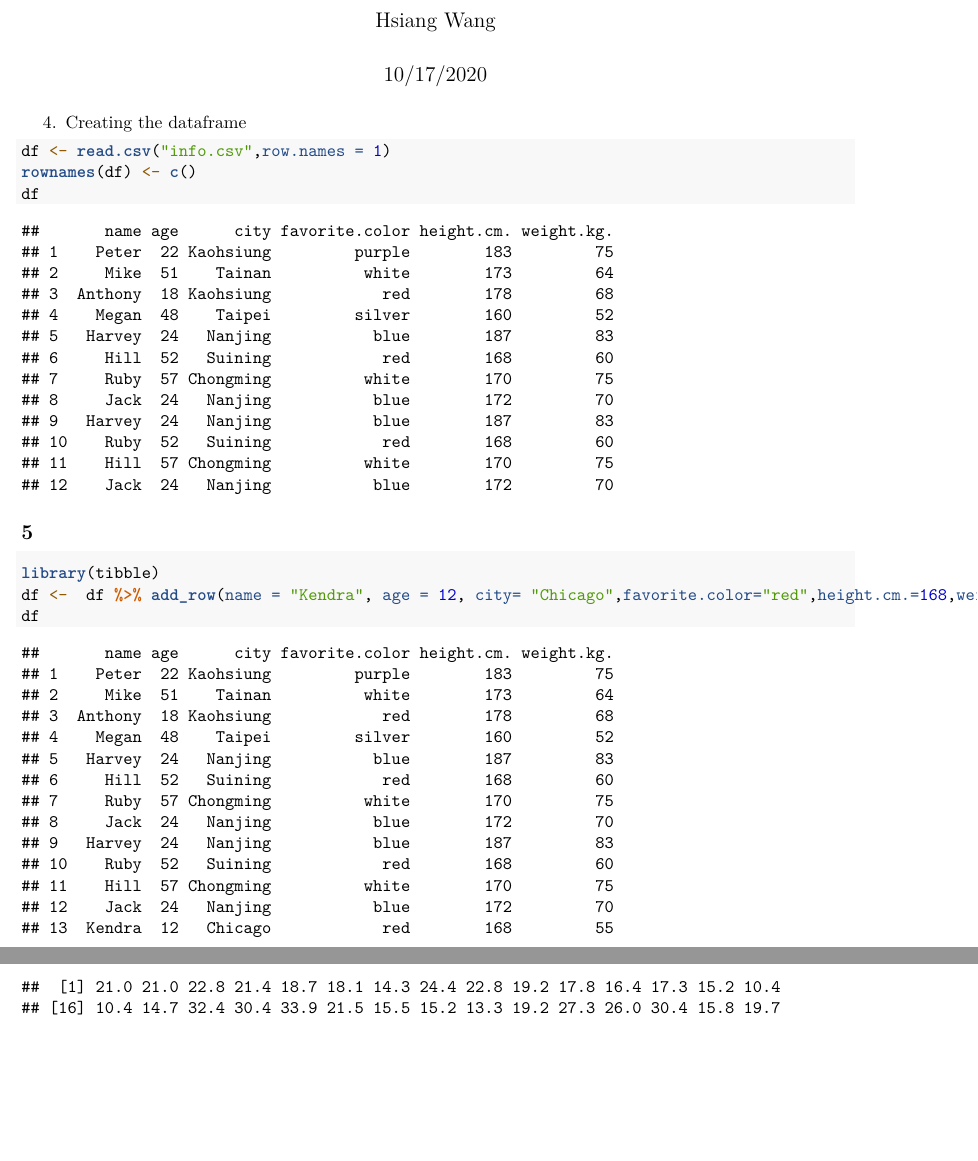
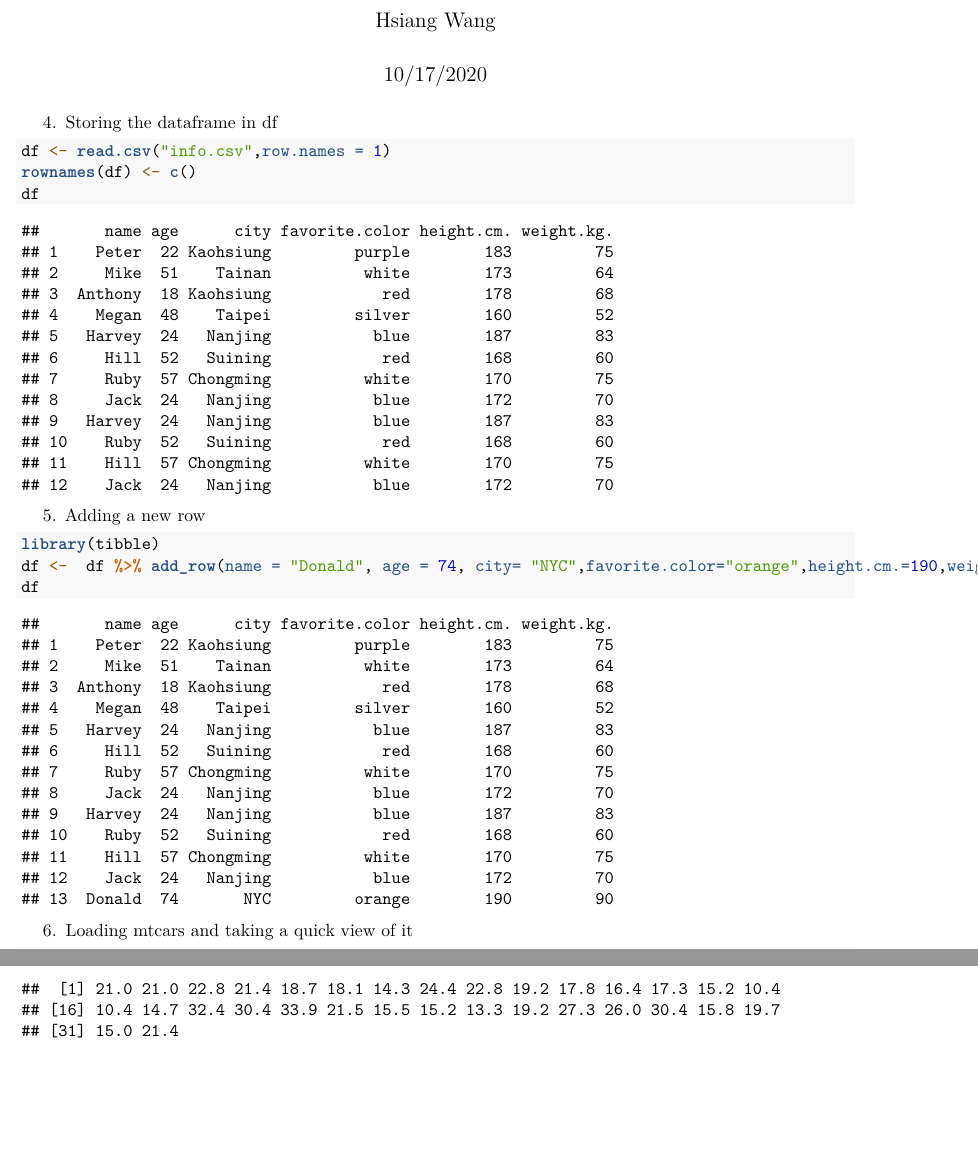
Before and after one commit to hsiangw/STAT37810_Week3_Pair, an R Markdown document (STAT_37810_Week3_Pair.Rmd): two parts of pages 1 and 2 of 4, joined at a grey line, cut so that both start at the same text, the shorter picture padded with empty space. Rendered offline with R 4.5, knitr and Pandoc, then LaTeX, with nearby package versions.

Commit message:
Modifications

````diff
--- a/STAT_37810_Week3_Pair.Rmd
+++ b/STAT_37810_Week3_Pair.Rmd
@@ -8,7 +8,7 @@ output: pdf_document
 
 
 
-4. Creating the dataframe
+4. Storing the dataframe in df
 ```{r}
 df <- read.csv("info.csv",row.names = 1)
 rownames(df) <- c()
@@ -16,15 +16,14 @@ df
 ```
 
 
-## 5
+5. Adding a new row
 ```{r}
 library(tibble)
-df <-  df %>% add_row(name = "Kendra", age = 12, city= "Chicago",favorite.color="red",height.cm.=168,weight.kg.=55)
+df <-  df %>% add_row(name = "Donald", age = 74, city= "NYC",favorite.color="orange",height.cm.=190,weight.kg.=90)
 df
 ```
 
-
-## 6
+6. Loading mtcars and taking a quick view of it
 ```{r}
 data(mtcars)
 head(mtcars)
````
